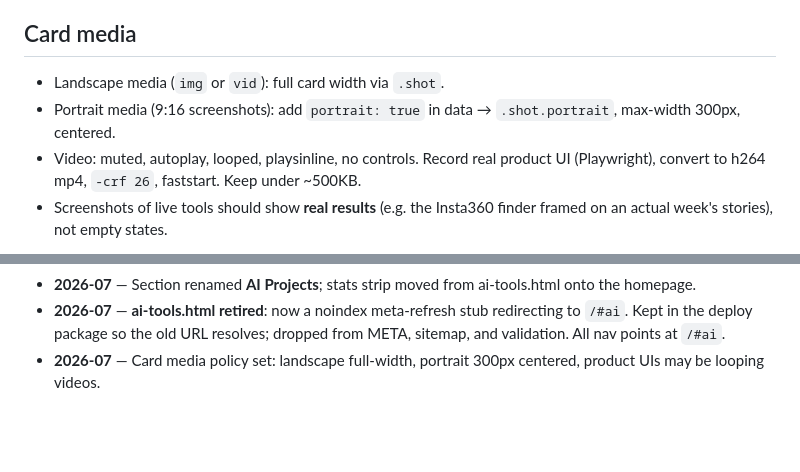
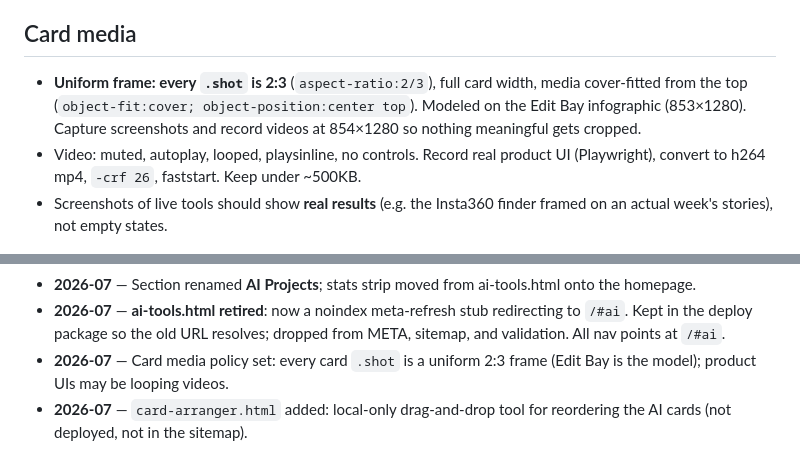
Before and after one commit to skygidge/personal-website, a Markdown page: DESIGN.md, 2 parts joined by grey strips. Rendered like a GitHub page; blank space fills up the shorter version.

Commit message:
DESIGN.md: uniform 2:3 card media rule; note card-arranger tool
Co-Authored-By: Claude Fable 5 <noreply@anthropic.com>

```diff
--- a/DESIGN.md
+++ b/DESIGN.md
@@ -63,9 +63,10 @@ button      .live (orange, pulsing dot) or a.go (bordered) — pinned to bottom
 
 ## Card media
 
-- Landscape media (`img` or `vid`): full card width via `.shot`.
-- Portrait media (9:16 screenshots): add `portrait: true` in data →
-  `.shot.portrait`, max-width 300px, centered.
+- **Uniform frame: every `.shot` is 2:3** (`aspect-ratio:2/3`), full card width,
+  media cover-fitted from the top (`object-fit:cover; object-position:center top`).
+  Modeled on the Edit Bay infographic (853×1280). Capture screenshots and record
+  videos at 854×1280 so nothing meaningful gets cropped.
 - Video: muted, autoplay, looped, playsinline, no controls. Record real product
   UI (Playwright), convert to h264 mp4, `-crf 26`, faststart. Keep under ~500KB.
 - Screenshots of live tools should show **real results** (e.g. the Insta360
@@ -134,5 +135,7 @@ These are content rules with the force of design rules:
 - **2026-07** — **ai-tools.html retired**: now a noindex meta-refresh stub
   redirecting to `/#ai`. Kept in the deploy package so the old URL resolves;
   dropped from META, sitemap, and validation. All nav points at `/#ai`.
-- **2026-07** — Card media policy set: landscape full-width, portrait 300px
-  centered, product UIs may be looping videos.
+- **2026-07** — Card media policy set: every card `.shot` is a uniform 2:3
+  frame (Edit Bay is the model); product UIs may be looping videos.
+- **2026-07** — `card-arranger.html` added: local-only drag-and-drop tool for
+  reordering the AI cards (not deployed, not in the sitemap).
```
